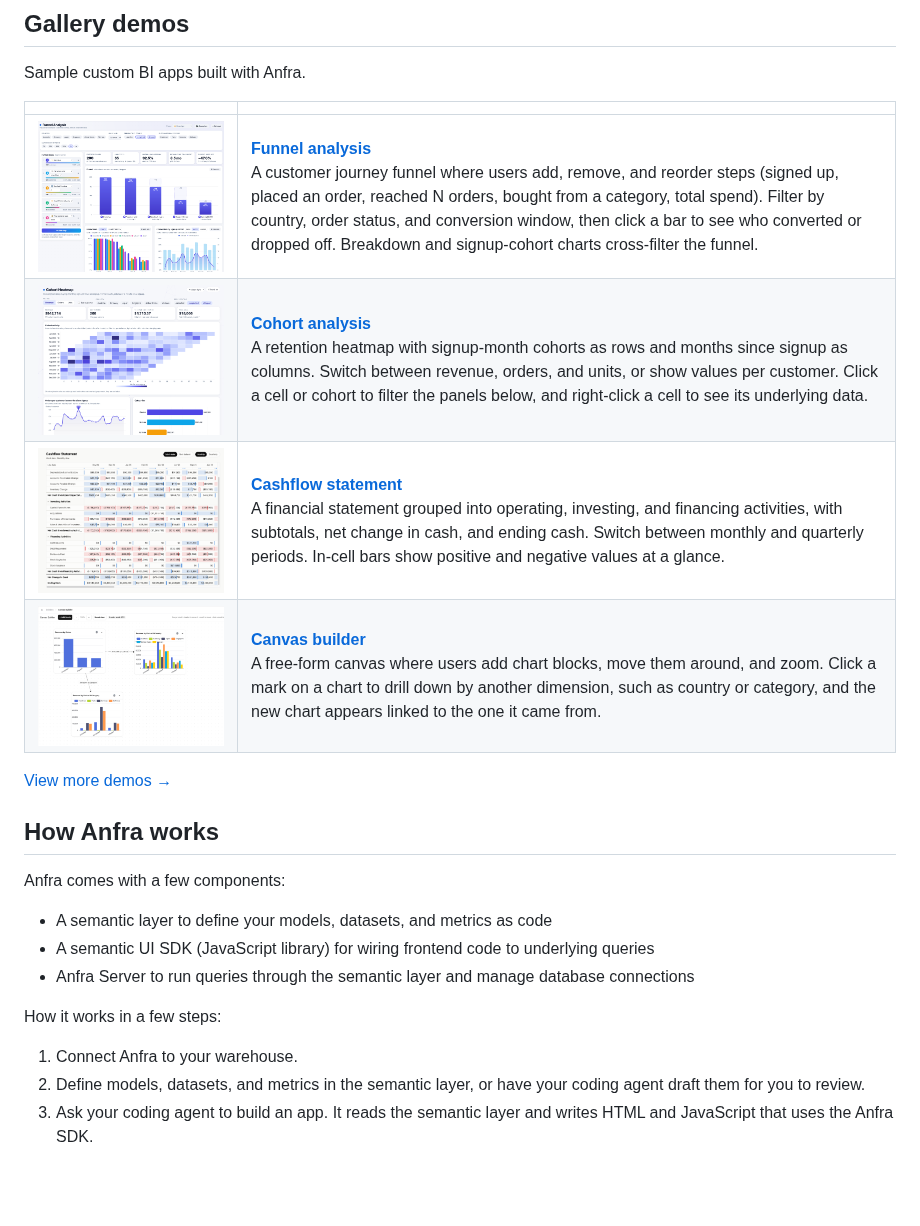
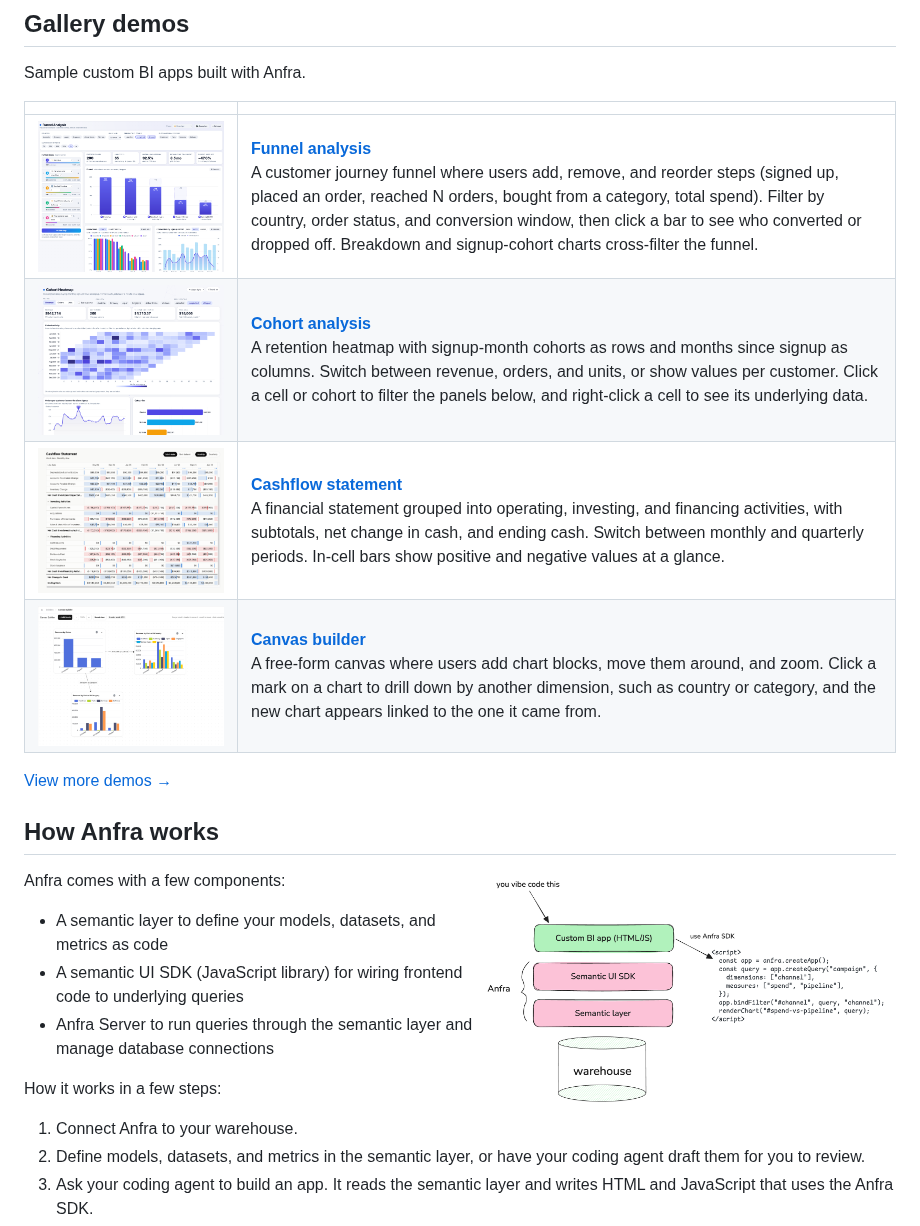
Before and after one commit to holistics/anfra, a Markdown page: README.md, the part around the change. Rendered like a GitHub page; pictures changed too: docs/images/how-anfra-works.png (added); blank space fills up the shorter version.

Commit message:
docs: move README images to docs/images and add how-it-works diagram
Co-Authored-By: Claude Opus 5.5 <noreply@anthropic.com>

```diff
--- a/README.md
+++ b/README.md
@@ -18,14 +18,16 @@ Sample custom BI apps built with Anfra.
 
 | | |
 |---|---|
-| [![Funnel analysis](docs/demo-images/funnel-analysis.png)](https://anfra-demo.pages.holistics.dev/fancy-demos/funnel-analysis) | **[Funnel analysis](https://anfra-demo.pages.holistics.dev/fancy-demos/funnel-analysis)**<br>A customer journey funnel where users add, remove, and reorder steps (signed up, placed an order, reached N orders, bought from a category, total spend). Filter by country, order status, and conversion window, then click a bar to see who converted or dropped off. Breakdown and signup-cohort charts cross-filter the funnel. |
-| [![Cohort analysis](docs/demo-images/cohort-analysis.png)](https://anfra-demo.pages.holistics.dev/fancy-demos/cohort-heatmap) | **[Cohort analysis](https://anfra-demo.pages.holistics.dev/fancy-demos/cohort-heatmap)**<br>A retention heatmap with signup-month cohorts as rows and months since signup as columns. Switch between revenue, orders, and units, or show values per customer. Click a cell or cohort to filter the panels below, and right-click a cell to see its underlying data. |
-| [![Cashflow reports](docs/demo-images/cashflow-reports.png)](https://anfra-demo.pages.holistics.dev/reports/cashflow) | **[Cashflow statement](https://anfra-demo.pages.holistics.dev/reports/cashflow)**<br>A financial statement grouped into operating, investing, and financing activities, with subtotals, net change in cash, and ending cash. Switch between monthly and quarterly periods. In-cell bars show positive and negative values at a glance. |
-| [![Flex canvas](docs/demo-images/flex-canvas.png)](https://anfra-demo.pages.holistics.dev/builders/flex) | **[Canvas builder](https://anfra-demo.pages.holistics.dev/builders/flex)**<br>A free-form canvas where users add chart blocks, move them around, and zoom. Click a mark on a chart to drill down by another dimension, such as country or category, and the new chart appears linked to the one it came from. |
+| [![Funnel analysis](docs/images/gallery/funnel-analysis.png)](https://anfra-demo.pages.holistics.dev/fancy-demos/funnel-analysis) | **[Funnel analysis](https://anfra-demo.pages.holistics.dev/fancy-demos/funnel-analysis)**<br>A customer journey funnel where users add, remove, and reorder steps (signed up, placed an order, reached N orders, bought from a category, total spend). Filter by country, order status, and conversion window, then click a bar to see who converted or dropped off. Breakdown and signup-cohort charts cross-filter the funnel. |
+| [![Cohort analysis](docs/images/gallery/cohort-analysis.png)](https://anfra-demo.pages.holistics.dev/fancy-demos/cohort-heatmap) | **[Cohort analysis](https://anfra-demo.pages.holistics.dev/fancy-demos/cohort-heatmap)**<br>A retention heatmap with signup-month cohorts as rows and months since signup as columns. Switch between revenue, orders, and units, or show values per customer. Click a cell or cohort to filter the panels below, and right-click a cell to see its underlying data. |
+| [![Cashflow reports](docs/images/gallery/cashflow-reports.png)](https://anfra-demo.pages.holistics.dev/reports/cashflow) | **[Cashflow statement](https://anfra-demo.pages.holistics.dev/reports/cashflow)**<br>A financial statement grouped into operating, investing, and financing activities, with subtotals, net change in cash, and ending cash. Switch between monthly and quarterly periods. In-cell bars show positive and negative values at a glance. |
+| [![Flex canvas](docs/images/gallery/flex-canvas.png)](https://anfra-demo.pages.holistics.dev/builders/flex) | **[Canvas builder](https://anfra-demo.pages.holistics.dev/builders/flex)**<br>A free-form canvas where users add chart blocks, move them around, and zoom. Click a mark on a chart to drill down by another dimension, such as country or category, and the new chart appears linked to the one it came from. |
 
 [View more demos →](https://anfra-demo.pages.holistics.dev/)
 
 ## How Anfra works
+
+<img src="docs/images/how-anfra-works.png" alt="How Anfra works" align="right" width="420">
 
 Anfra comes with a few components:
 - A semantic layer to define your models, datasets, and metrics as code
```
Also changed, not shown: docs/images/gallery/cashflow-reports.png (renamed from docs/demo-images/cashflow-reports.png), docs/images/gallery/cohort-analysis.png (renamed from docs/demo-images/cohort-analysis.png), docs/images/gallery/flex-canvas.png (renamed from docs/demo-images/flex-canvas.png), docs/images/gallery/funnel-analysis.png (renamed from docs/demo-images/funnel-analysis.png).
